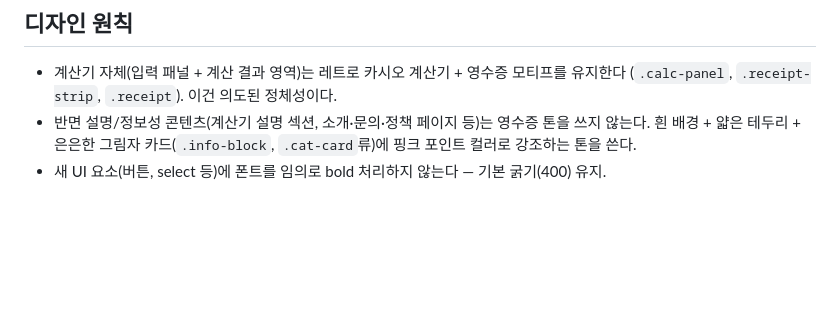
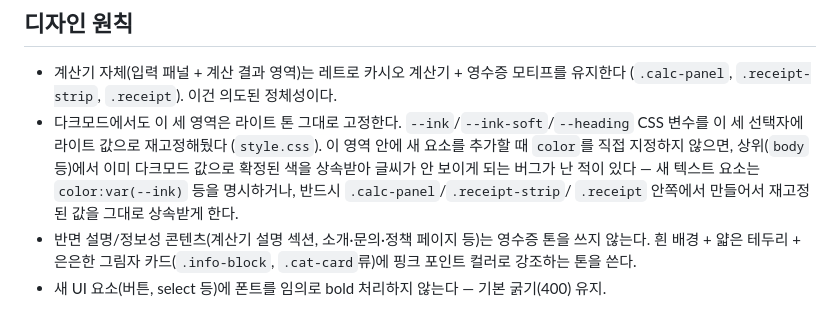
Before and after one commit to jeongseulgic-dev/calculator, a Markdown page: CLAUDE.md, the part around the change. Drawn GitHub-style; blank space fills up the shorter version.

Commit message:
Close documentation gaps from today's dark mode and export work
- Document the CSV download convention (ledger-table + chart pages only)
  in the calculator skill, which existed in code but was never written down.
- Fix the skill's script-load-order example to include export.js.
- Note the dark-mode protected-color-variable pattern in CLAUDE.md so new
  UI inside .calc-panel/.receipt-strip/.receipt doesn't reintroduce the
  inherited-color bug fixed earlier today.

Co-Authored-By: Claude Sonnet 5 <noreply@anthropic.com>

```diff
--- a/CLAUDE.md
+++ b/CLAUDE.md
@@ -14,6 +14,12 @@ calculator.net을 UX(기능 구성)만 참고하고 UI는 독자적으로 만들
 
 - 계산기 자체(입력 패널 + 계산 결과 영역)는 레트로 카시오 계산기 + 영수증 모티프를
   유지한다 (`.calc-panel`, `.receipt-strip`, `.receipt`). 이건 의도된 정체성이다.
+- 다크모드에서도 이 세 영역은 라이트 톤 그대로 고정한다. `--ink`/`--ink-soft`/`--heading`
+  CSS 변수를 이 세 선택자에 라이트 값으로 재고정해뒀다 (`style.css`). 이 영역 안에 새
+  요소를 추가할 때 `color`를 직접 지정하지 않으면, 상위(`body` 등)에서 이미 다크모드
+  값으로 확정된 색을 상속받아 글씨가 안 보이게 되는 버그가 난 적이 있다 — 새 텍스트
+  요소는 `color:var(--ink)` 등을 명시하거나, 반드시 `.calc-panel`/`.receipt-strip`/
+  `.receipt` 안쪽에서 만들어서 재고정된 값을 그대로 상속받게 한다.
 - 반면 설명/정보성 콘텐츠(계산기 설명 섹션, 소개·문의·정책 페이지 등)는 영수증 톤을
   쓰지 않는다. 흰 배경 + 얇은 테두리 + 은은한 그림자 카드(`.info-block`, `.cat-card`류)에
   핑크 포인트 컬러로 강조하는 톤을 쓴다.
```
Also changed, not shown: 1 other file.
